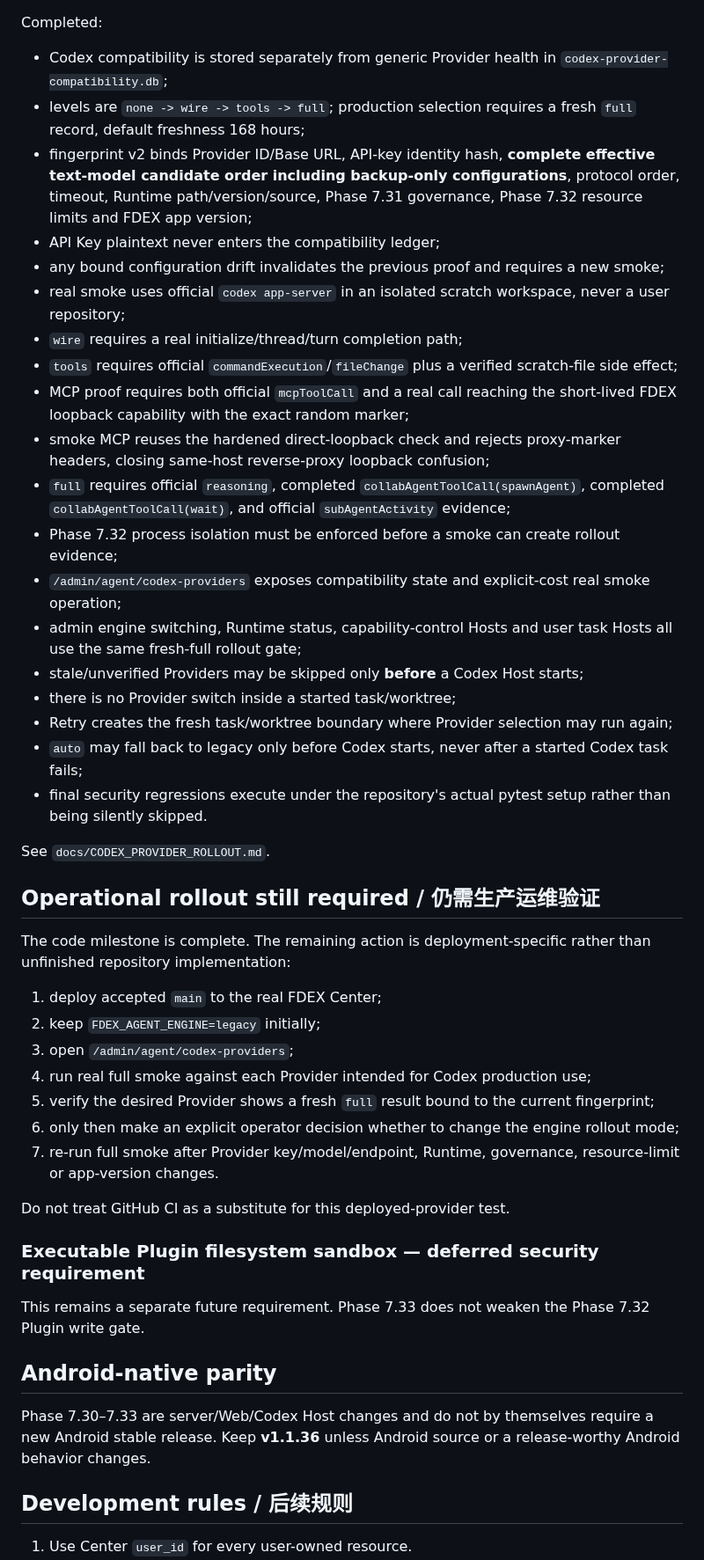
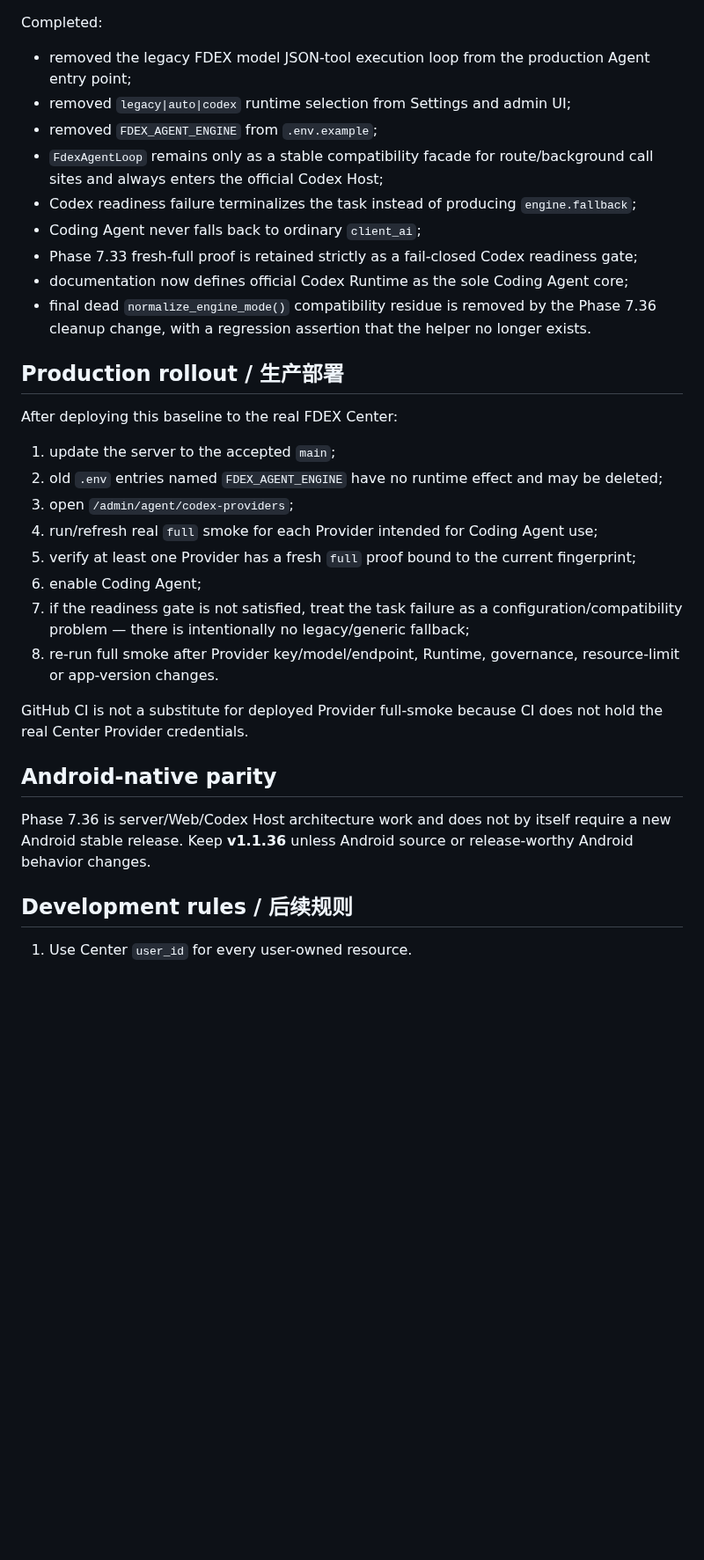
Before and after one commit to b8vipvip/fdex, a Markdown page: CURRENT_STATUS.md, the part around one of its changes. Shown at 88% size. Rendered like a GitHub page; blank space fills up the shorter version.

Commit message:
Phase 7.36: record Codex-only Agent baseline

```diff
--- a/CURRENT_STATUS.md
+++ b/CURRENT_STATUS.md
@@ -112,48 +142,33 @@ Accepted in PR #95 at `main@080c4ba962ce72cd43f0ee0802aef8050b290748`.
 Completed:
 
-- Codex compatibility is stored separately from generic Provider health in `codex-provider-compatibility.db`;
-- levels are `none -> wire -> tools -> full`; production selection requires a fresh `full` record, default freshness 168 hours;
-- fingerprint v2 binds Provider ID/Base URL, API-key identity hash, **complete effective text-model candidate order including backup-only configurations**, protocol order, timeout, Runtime path/version/source, Phase 7.31 governance, Phase 7.32 resource limits and FDEX app version;
-- API Key plaintext never enters the compatibility ledger;
-- any bound configuration drift invalidates the previous proof and requires a new smoke;
-- real smoke uses official `codex app-server` in an isolated scratch workspace, never a user repository;
-- `wire` requires a real initialize/thread/turn completion path;
-- `tools` requires official `commandExecution`/`fileChange` plus a verified scratch-file side effect;
-- MCP proof requires both official `mcpToolCall` and a real call reaching the short-lived FDEX loopback capability with the exact random marker;
-- smoke MCP reuses the hardened direct-loopback check and rejects proxy-marker headers, closing same-host reverse-proxy loopback confusion;
-- `full` requires official `reasoning`, completed `collabAgentToolCall(spawnAgent)`, completed `collabAgentToolCall(wait)`, and official `subAgentActivity` evidence;
-- Phase 7.32 process isolation must be enforced before a smoke can create rollout evidence;
-- `/admin/agent/codex-providers` exposes compatibility state and explicit-cost real smoke operation;
-- admin engine switching, Runtime status, capability-control Hosts and user task Hosts all use the same fresh-full rollout gate;
-- stale/unverified Providers may be skipped only **before** a Codex Host starts;
-- there is no Provider switch inside a started task/worktree;
-- Retry creates the fresh task/worktree boundary where Provider selection may run again;
-- `auto` may fall back to legacy only before Codex starts, never after a started Codex task fails;
-- final security regressions execute under the repository's actual pytest setup rather than being silently skipped.
+- removed the legacy FDEX model JSON-tool execution loop from the production Agent entry point;
+- removed `legacy|auto|codex` runtime selection from Settings and admin UI;
+- removed `FDEX_AGENT_ENGINE` from `.env.example`;
+- `FdexAgentLoop` remains only as a stable compatibility facade for route/background call sites and always enters the official Codex Host;
+- Codex readiness failure terminalizes the task instead of producing `engine.fallback`;
+- Coding Agent never falls back to ordinary `client_ai`;
+- Phase 7.33 fresh-full proof is retained strictly as a fail-closed Codex readiness gate;
+- documentation now defines official Codex Runtime as the sole Coding Agent core;
+- final dead `normalize_engine_mode()` compatibility residue is removed by the Phase 7.36 cleanup change, with a regression assertion that the helper no longer exists.
 
-See `docs/CODEX_PROVIDER_ROLLOUT.md`.
+## Production rollout / 生产部署
 
-## Operational rollout still required / 仍需生产运维验证
+After deploying this baseline to the real FDEX Center:
 
-The code milestone is complete. The remaining action is deployment-specific rather than unfinished repository implementation:
+1. update the server to the accepted `main`;
+2. old `.env` entries named `FDEX_AGENT_ENGINE` have no runtime effect and may be deleted;
+3. open `/admin/agent/codex-providers`;
+4. run/refresh real `full` smoke for each Provider intended for Coding Agent use;
+5. verify at least one Provider has a fresh `full` proof bound to the current fingerprint;
+6. enable Coding Agent;
+7. if the readiness gate is not satisfied, treat the task failure as a configuration/compatibility problem — there is intentionally no legacy/generic fallback;
+8. re-run full smoke after Provider key/model/endpoint, Runtime, governance, resource-limit or app-version changes.
 
-1. deploy accepted `main` to the real FDEX Center;
-2. keep `FDEX_AGENT_ENGINE=legacy` initially;
-3. open `/admin/agent/codex-providers`;
-4. run real full smoke against each Provider intended for Codex production use;
-5. verify the desired Provider shows a fresh `full` result bound to the current fingerprint;
-6. only then make an explicit operator decision whether to change the engine rollout mode;
-7. re-run full smoke after Provider key/model/endpoint, Runtime, governance, resource-limit or app-version changes.
-
-Do not treat GitHub CI as a substitute for this deployed-provider test.
-
-### Executable Plugin filesystem sandbox — deferred security requirement
-
-This remains a separate future requirement. Phase 7.33 does not weaken the Phase 7.32 Plugin write gate.
+GitHub CI is not a substitute for deployed Provider full-smoke because CI does not hold the real Center Provider credentials.
 
 ## Android-native parity
 
-Phase 7.30–7.33 are server/Web/Codex Host changes and do not by themselves require a new Android stable release. Keep **v1.1.36** unless Android source or a release-worthy Android behavior changes.
+Phase 7.36 is server/Web/Codex Host architecture work and does not by itself require a new Android stable release. Keep **v1.1.36** unless Android source or release-worthy Android behavior changes.
 
 ## Development rules / 后续规则
 
```
Also changed, not shown: other parts of CURRENT_STATUS.md (+66 -35 lines).
